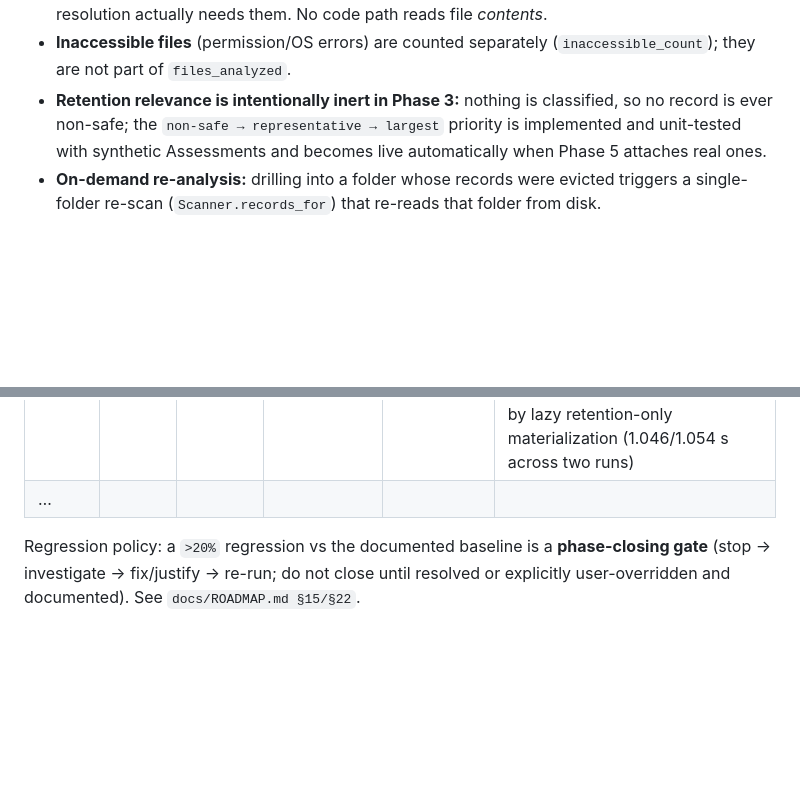
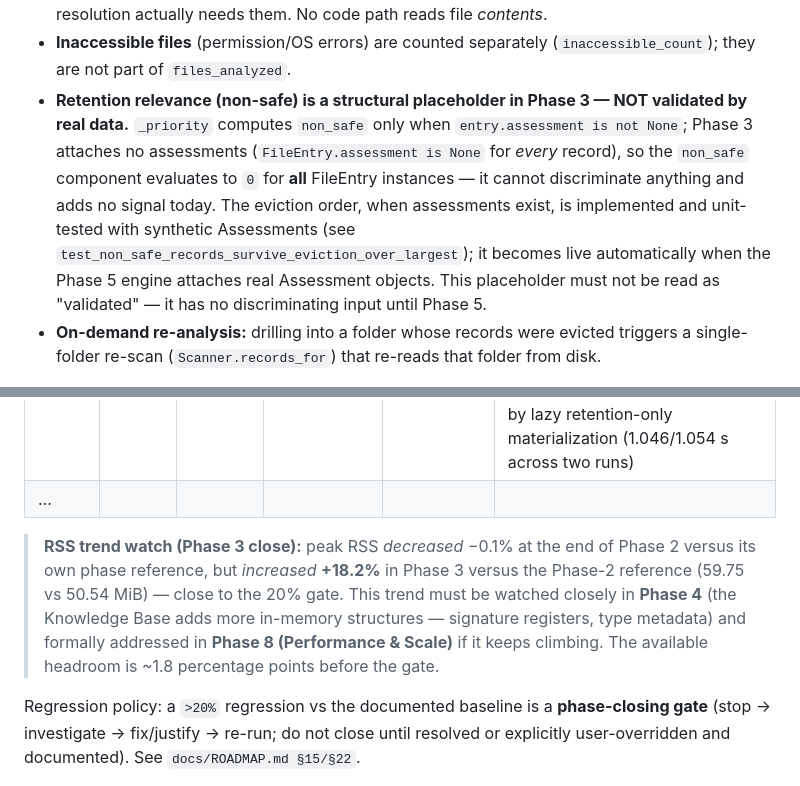
Before and after one commit to Darjona25-code/Folder_Analizer, a Markdown page: docs/ARCHITECTURE.md, 2 parts joined by grey strips. Drawn GitHub-style; blank space fills up the shorter version.

Commit message:
docs: retention non-safe placeholder + benchmark RSS trend watch
- ARCHITECTURE.md §4: explicit note that _priority's non_safe component is a
  structural placeholder in Phase 3 — assessment is None on every FileEntry so
  it evaluates to 0 for all records and discriminates nothing; live in Phase 5
  (already unit-tested with synthetic Assessments); not to be read as validated
- ARCHITECTURE.md §6: RSS trend watch note -0.1% (Phase 2) -> +18.2% (Phase 3)
  vs respective baselines, ~1.8pp headroom to the 20% gate; watch in Phase 4
  (KB adds in-memory structures), formally address in Phase 8 if climbing
- SAFETY.md §6.1: same explicit placeholder wording for retention priority

```diff
--- a/docs/ARCHITECTURE.md
+++ b/docs/ARCHITECTURE.md
@@ -103,10 +103,17 @@ Input path ─► Scanner.scan(path) ─► FolderInfo tree  (+ ScanResult via s
   ambiguous-type resolution actually needs them. No code path reads file *contents*.
 - **Inaccessible files** (permission/OS errors) are counted separately
   (`inaccessible_count`); they are not part of `files_analyzed`.
-- **Retention relevance is intentionally inert in Phase 3:** nothing is classified, so
-  no record is ever non-safe; the `non-safe → representative → largest` priority is
-  implemented and unit-tested with synthetic Assessments and becomes live automatically
-  when Phase 5 attaches real ones.
+- **Retention relevance (non-safe) is a structural placeholder in Phase 3 — NOT
+  validated by real data.** `_priority` computes `non_safe` only when
+  `entry.assessment is not None`; Phase 3 attaches no assessments
+  (`FileEntry.assessment is None` for *every* record), so the `non_safe`
+  component evaluates to `0` for **all** FileEntry instances — it cannot
+  discriminate anything and adds no signal today. The eviction order, when
+  assessments exist, is implemented and unit-tested with synthetic Assessments
+  (see `test_non_safe_records_survive_eviction_over_largest`); it becomes live
+  automatically when the Phase 5 engine attaches real Assessment objects. This
+  placeholder must not be read as "validated" — it has no discriminating input
+  until Phase 5.
 - **On-demand re-analysis:** drilling into a folder whose records were evicted triggers
   a single-folder re-scan (`Scanner.records_for`) that re-reads that folder from disk.
 
@@ -141,6 +148,14 @@ end of every phase. Per-phase results are logged here (append-only table).
 | 3 | 1.054 | 47,437 | 59.75 (RSS delta; alloc peak 21.85) | 7,400 | Level-1 metadata + bounded retention (default caps 10,000/200); +14.7% time vs Phase 2 — regression investigation: an initial all-FileEntry materialization measured **2.109 s / 105 MB**, fixed by lazy retention-only materialization (1.046/1.054 s across two runs) |
 | … | | | | | |
 
+> **RSS trend watch (Phase 3 close):** peak RSS *decreased* −0.1% at the end of
+> Phase 2 versus its own phase reference, but *increased* **+18.2%** in Phase 3
+> versus the Phase-2 reference (59.75 vs 50.54 MiB) — close to the 20% gate. This
+> trend must be watched closely in **Phase 4** (the Knowledge Base adds more
+> in-memory structures — signature registers, type metadata) and formally
+> addressed in **Phase 8 (Performance & Scale)** if it keeps climbing. The
+> available headroom is ~1.8 percentage points before the gate.
+
 Regression policy: a `>20%` regression vs the documented baseline is a **phase-closing
 gate** (stop → investigate → fix/justify → re-run; do not close until resolved or
 explicitly user-overridden and documented). See `docs/ROADMAP.md §15/§22`.
```
Also changed, not shown: docs/SAFETY.md (+7 -3 lines).
